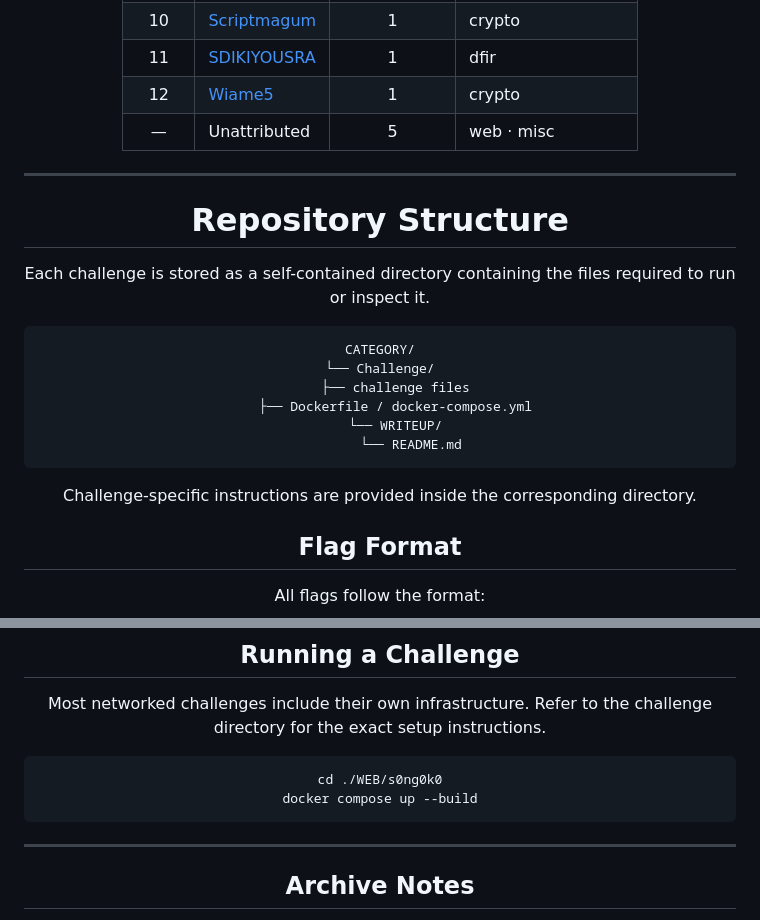
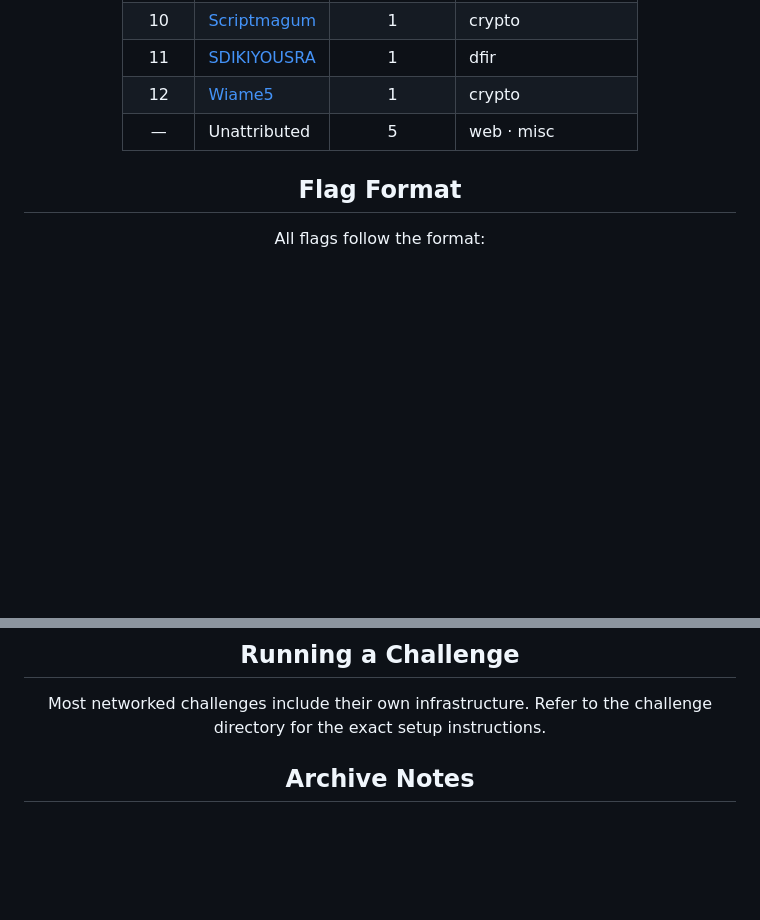
Before and after one commit to pickleomar/northsec-ctf-2026, a Markdown page: README.md, 2 parts joined by grey strips. Drawn GitHub-style; blank space fills up the shorter version.

Commit message:
Update README to remove outdated sections
Removed sections on repository structure and running a challenge from the README.

````diff
--- a/README.md
+++ b/README.md
@@ -157,23 +157,6 @@ A collection of the challenges released during NorthSec CTF 2026, including chal
 |  12  | [Wiame5](https://github.com/Wiame5)           |      1     | crypto                |
 |   —  | Unattributed                                  |      5     | web · misc            |
 
----
-
-# Repository Structure
-
-Each challenge is stored as a self-contained directory containing the files required to run or inspect it.
-
-```text
-CATEGORY/
-└── Challenge/
-    ├── challenge files
-    ├── Dockerfile / docker-compose.yml
-    └── WRITEUP/
-        └── README.md
-```
-
-Challenge-specific instructions are provided inside the corresponding directory.
-
 ## Flag Format
 
 All flags follow the format:
@@ -188,12 +171,6 @@ Some challenges use a local `flag.txt` placeholder, while others generate flags
 
 Most networked challenges include their own infrastructure. Refer to the challenge directory for the exact setup instructions.
 
-```bash
-cd ./WEB/s0ng0k0
-docker compose up --build
-```
-
----
 
 ## Archive Notes
 
````
